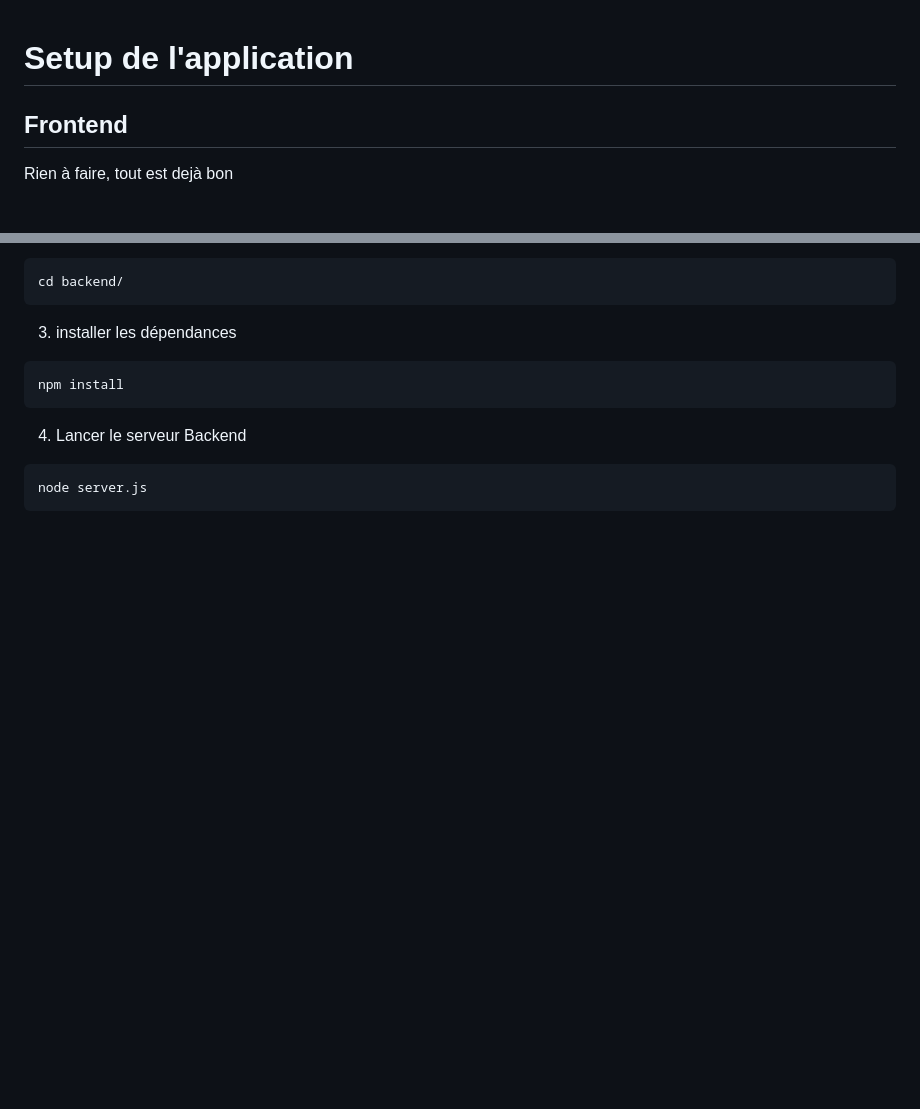
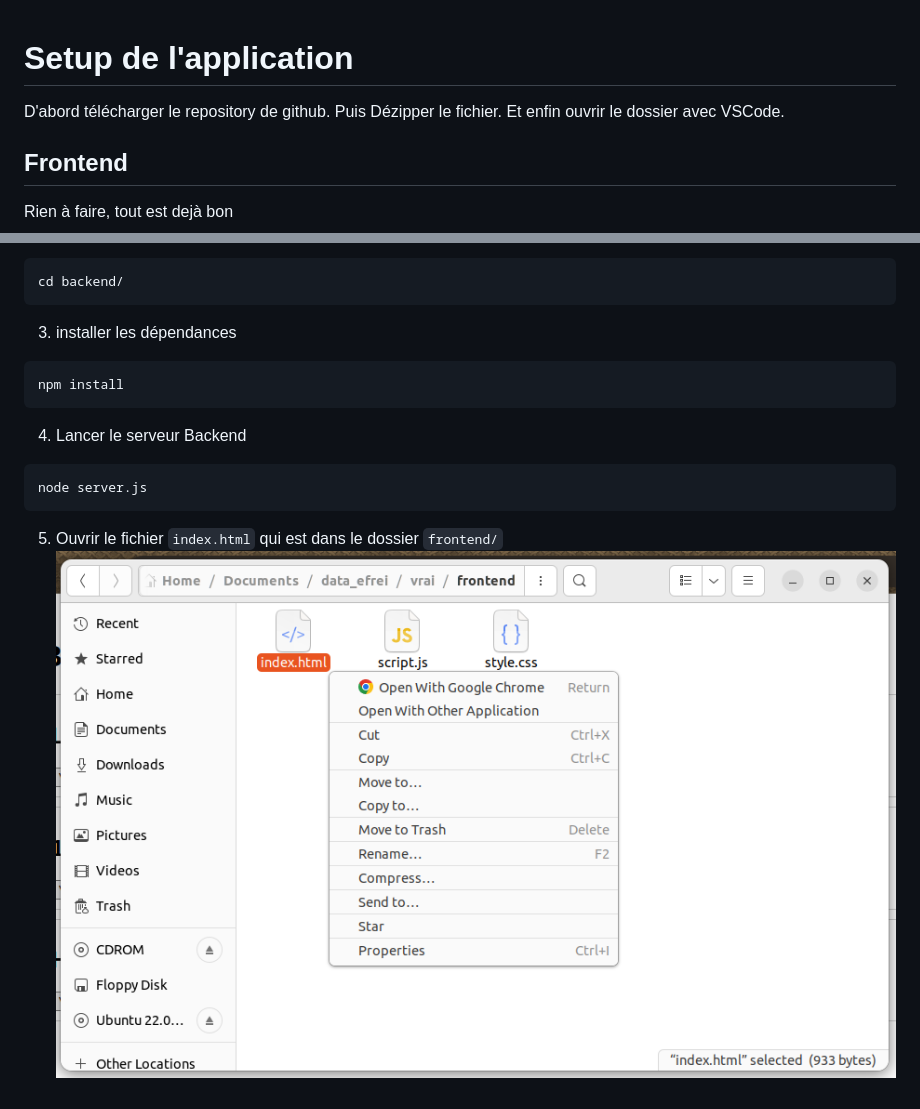
Before and after one commit to imed92/e_comm_data_efrei, a Markdown page: README.md, 2 parts joined by grey strips. GitHub-like rendering; pictures changed too: image-1.png (added); blank space fills up the shorter version.

````diff
--- a/README.md
+++ b/README.md
@@ -1,5 +1,7 @@
 # Setup de l'application
-
+D'abord télécharger le repository de github.
+Puis Dézipper le fichier.
+Et enfin ouvrir le dossier avec VSCode.
 ## Frontend
 
 Rien à faire, tout est dejà bon
@@ -19,3 +21,5 @@ npm install
 ```bash
 node server.js
 ```
+5. Ouvrir le fichier `index.html` qui est dans le dossier `frontend/`
+![alt text](image-1.png)
````
